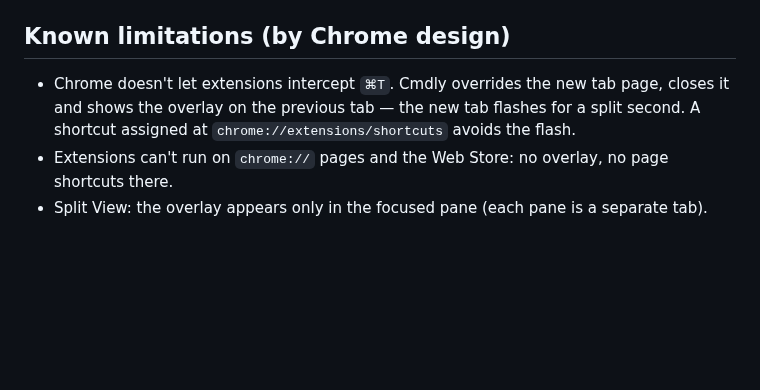
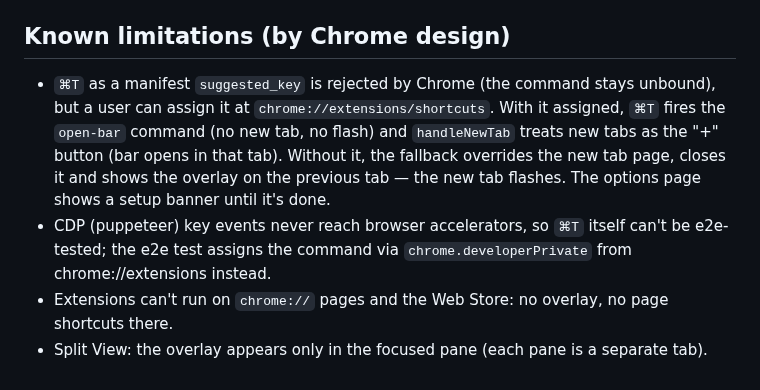
Before and after one commit to ogbozoyan/cmdly, a Markdown page: AGENTS.md, the part around the change. Drawn GitHub-style; blank space fills up the shorter version.

```diff
--- a/AGENTS.md
+++ b/AGENTS.md
@@ -116,8 +116,12 @@ tab/window events ─▶ keep-open-service ─▶ planKeepOpen (pure) ─▶ add
 
 ## Known limitations (by Chrome design)
 
-- Chrome doesn't let extensions intercept `⌘T`. Cmdly overrides the new tab page, closes it and
-  shows the overlay on the previous tab — the new tab flashes for a split second. A shortcut
-  assigned at `chrome://extensions/shortcuts` avoids the flash.
+- `⌘T` as a manifest `suggested_key` is rejected by Chrome (the command stays unbound), but a user
+  can assign it at `chrome://extensions/shortcuts`. With it assigned, `⌘T` fires the `open-bar`
+  command (no new tab, no flash) and `handleNewTab` treats new tabs as the "+" button (bar opens
+  in that tab). Without it, the fallback overrides the new tab page, closes it and shows the overlay
+  on the previous tab — the new tab flashes. The options page shows a setup banner until it's done.
+- CDP (puppeteer) key events never reach browser accelerators, so `⌘T` itself can't be e2e-tested;
+  the e2e test assigns the command via `chrome.developerPrivate` from chrome://extensions instead.
 - Extensions can't run on `chrome://` pages and the Web Store: no overlay, no page shortcuts there.
 - Split View: the overlay appears only in the focused pane (each pane is a separate tab).
```
Also changed, not shown: README.md (+23 -3 lines), docs/screenshots/commands.png, docs/screenshots/json-viewer.png, docs/screenshots/jwt.png, docs/screenshots/options.png, docs/screenshots/overlay.png, 7 other files.
